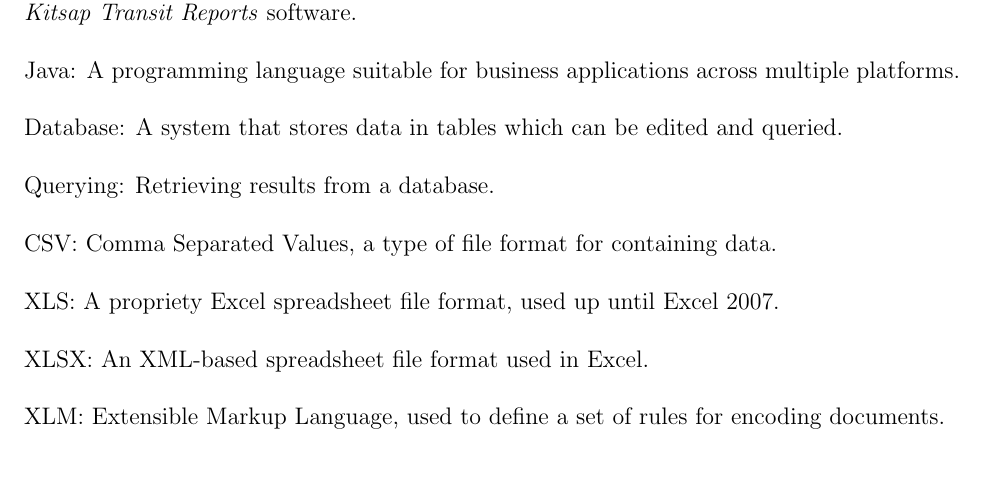
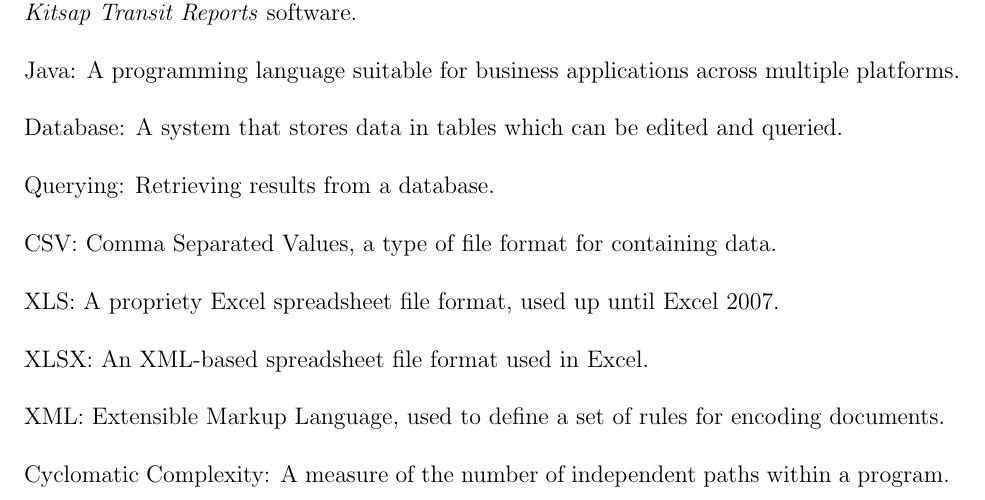
Before and after one commit to Zach076/KitsapTransitReports, a LaTeX document (docs/software_requirements/srs.tex, which reads docs/software_requirements/glossary.tex): part of page 8 of 8, cut so that both start at the same text. Compiled offline with pdfLaTeX.

Commit message:
Update glossary.tex

```diff
--- a/docs/software_requirements/glossary.tex
+++ b/docs/software_requirements/glossary.tex
@@ -6,4 +6,5 @@
 CSV: Comma Separated Values, a type of file format for containing data.\\\\
 XLS: A propriety Excel spreadsheet file format, used up until Excel 2007.\\\\
 XLSX: An XML-based spreadsheet file format used in Excel.\\\\
-XLM: Extensible Markup Language, used to define a set of rules for encoding documents.
+XML: Extensible Markup Language, used to define a set of rules for encoding documents.\\\\
+Cyclomatic Complexity: A measure of the number of independent paths within a program.
```
